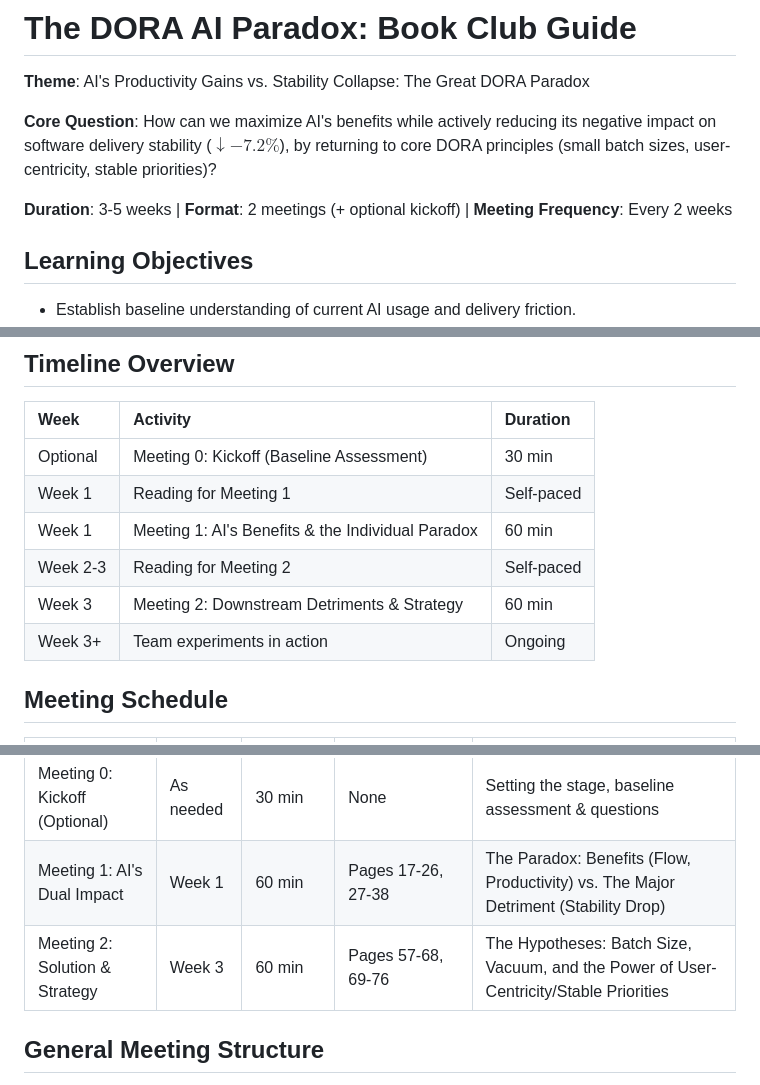
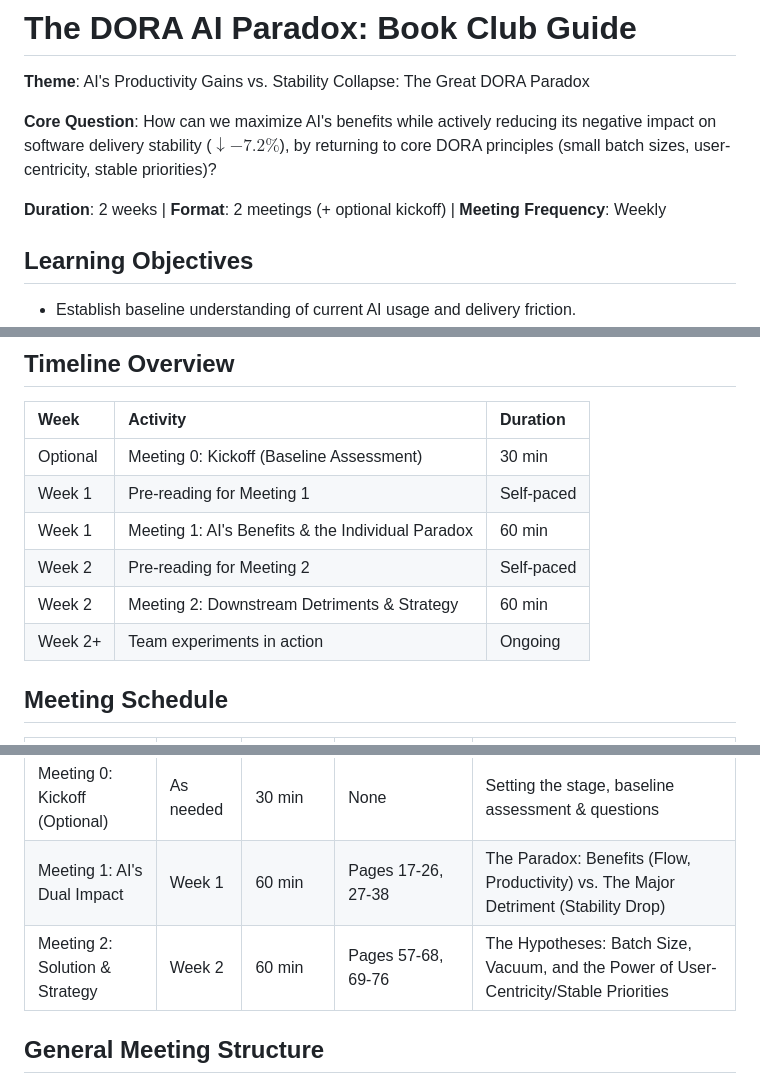
Before and after one commit to mhenke/dora-2024-ai-paradox, a Markdown page: content/DORA_AI_Paradox.md, 3 parts joined by grey strips. Drawn GitHub-style.

Commit message:
refactor: Correct book club timeline to 2-week core with weekly meetings
Fixed timeline to accurately reflect a 2-week core book club with weekly meetings and pre-reading. Meeting 1 at Week 1, Meeting 2 at Week 2, experiments ongoing after Week 2. Changed frequency from "Every 2 weeks" to "Weekly" to match the actual schedule.

🤖 Generated with [Claude Code](https://claude.com/claude-code)

Co-Authored-By: Claude <noreply@anthropic.com>

```diff
--- a/content/DORA_AI_Paradox.md
+++ b/content/DORA_AI_Paradox.md
@@ -4,7 +4,7 @@
 
 **Core Question**: How can we maximize AI's benefits while actively reducing its negative impact on software delivery stability ($\downarrow -7.2\%$), by returning to core DORA principles (small batch sizes, user-centricity, stable priorities)?
 
-**Duration**: 3-5 weeks | **Format**: 2 meetings (+ optional kickoff) | **Meeting Frequency**: Every 2 weeks
+**Duration**: 2 weeks | **Format**: 2 meetings (+ optional kickoff) | **Meeting Frequency**: Weekly
 
 ## Learning Objectives
 
@@ -18,11 +18,11 @@
 | Week    | Activity                                  | Duration       |
 | :------ | :---------------------------------------- | :------------- |
 | Optional | Meeting 0: Kickoff (Baseline Assessment)  | 30 min         |
-| Week 1  | Reading for Meeting 1                     | Self-paced     |
+| Week 1  | Pre-reading for Meeting 1                 | Self-paced     |
 | Week 1  | Meeting 1: AI's Benefits &amp; the Individual Paradox | 60 min         |
-| Week 2-3 | Reading for Meeting 2                     | Self-paced     |
-| Week 3  | Meeting 2: Downstream Detriments &amp; Strategy | 60 min         |
-| Week 3+ | Team experiments in action                | Ongoing        |
+| Week 2  | Pre-reading for Meeting 2                 | Self-paced     |
+| Week 2  | Meeting 2: Downstream Detriments &amp; Strategy | 60 min         |
+| Week 2+ | Team experiments in action                | Ongoing        |
 
 ## Meeting Schedule
 
@@ -30,7 +30,7 @@
 | :---------------------- | :------ | :------- | :-------------------------- | :----------------------------------------------------------------- |
 | Meeting 0: Kickoff (Optional) | As needed  | 30 min   | None                        | Setting the stage, baseline assessment &amp; questions                          |
 | Meeting 1: AI's Dual Impact | Week 1  | 60 min   | Pages 17-26, 27-38          | The Paradox: Benefits (Flow, Productivity) vs. The Major Detriment (Stability Drop) |
-| Meeting 2: Solution &amp; Strategy | Week 3  | 60 min   | Pages 57-68, 69-76          | The Hypotheses: Batch Size, Vacuum, and the Power of User-Centricity/Stable Priorities |
+| Meeting 2: Solution &amp; Strategy | Week 2  | 60 min   | Pages 57-68, 69-76          | The Hypotheses: Batch Size, Vacuum, and the Power of User-Centricity/Stable Priorities |
 
 ## General Meeting Structure
 
```
